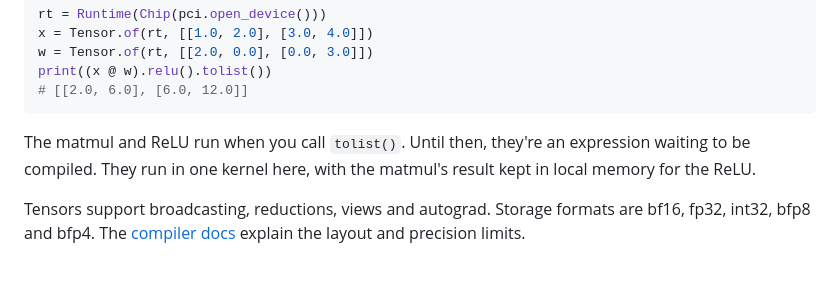
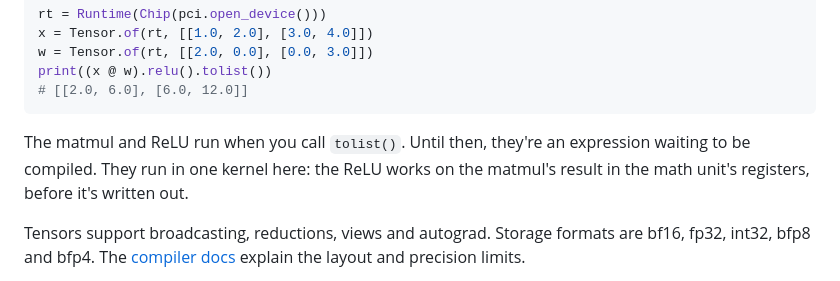
Before and after one commit to baretile/baretile, a Markdown page: README.md, the part around the change. GitHub-like rendering.

````diff
--- a/README.md
+++ b/README.md
@@ -71,8 +71,8 @@ print((x @ w).relu().tolist())
 ```
 
 The matmul and ReLU run when you call `tolist()`. Until then, they're an
-expression waiting to be compiled. They run in one kernel here, with the matmul's
-result kept in local memory for the ReLU.
+expression waiting to be compiled. They run in one kernel here: the ReLU works on
+the matmul's result in the math unit's registers, before it's written out.
 
 Tensors support broadcasting, reductions, views and autograd. Storage formats are
 bf16, fp32, int32, bfp8 and bfp4. The
````
Also changed, not shown: CONTRIBUTING.md (+8 -6 lines), docs/testing.md (+8 -5 lines).
